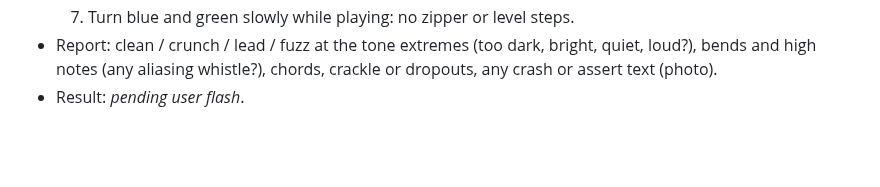
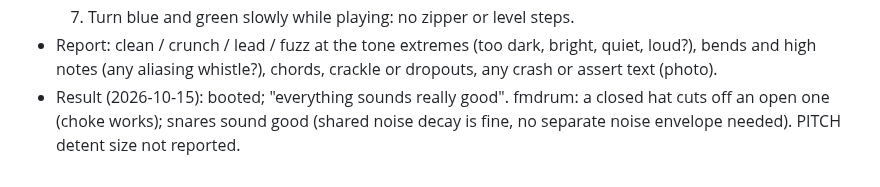
Before and after one commit to wsbuck/op1-overdub, a Markdown page: notes/LOG.md, the part around the change. Rendered like a GitHub page; blank space fills up the shorter version.

Commit message:
LOG: AMP2 result (sounds good, hat choke works, snares fine)

```diff
--- a/notes/LOG.md
+++ b/notes/LOG.md
@@ -908,4 +908,6 @@
   7. Turn blue and green slowly while playing: no zipper or level steps.
 - Report: clean / crunch / lead / fuzz at the tone extremes (too dark, bright, quiet, loud?), bends and high notes
   (any aliasing whistle?), chords, crackle or dropouts, any crash or assert text (photo).
-- Result: _pending user flash_.
+- Result (2026-10-15): booted; "everything sounds really good". fmdrum: a closed hat cuts off an open one (choke
+  works); snares sound good (shared noise decay is fine, no separate noise envelope needed). PITCH detent size not
+  reported.
```
